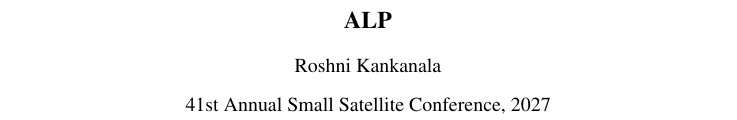
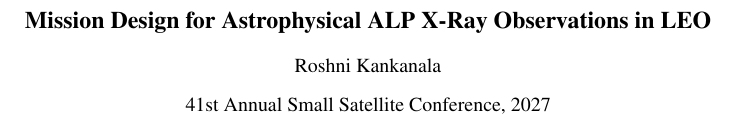
Before and after one commit to sebswif/SmallSat-ALP, a LaTeX paper (main-v1.tex): part of one column of page 1 of 2, cut at the place of the change. Compiled offline with pdfLaTeX.

Commit message:
Set paper title

```diff
--- a/main-v1.tex
+++ b/main-v1.tex
@@ -11,7 +11,7 @@
 % Figures are stored in figures/. The style package provides graphicx.
 \graphicspath{{figures/}}
 
-\title{ALP}
+\title{Mission Design for Astrophysical ALP X-Ray Observations in LEO}
 
 \author{Roshni Kankanala}
 \date{41st Annual Small Satellite Conference, 2027}
```
